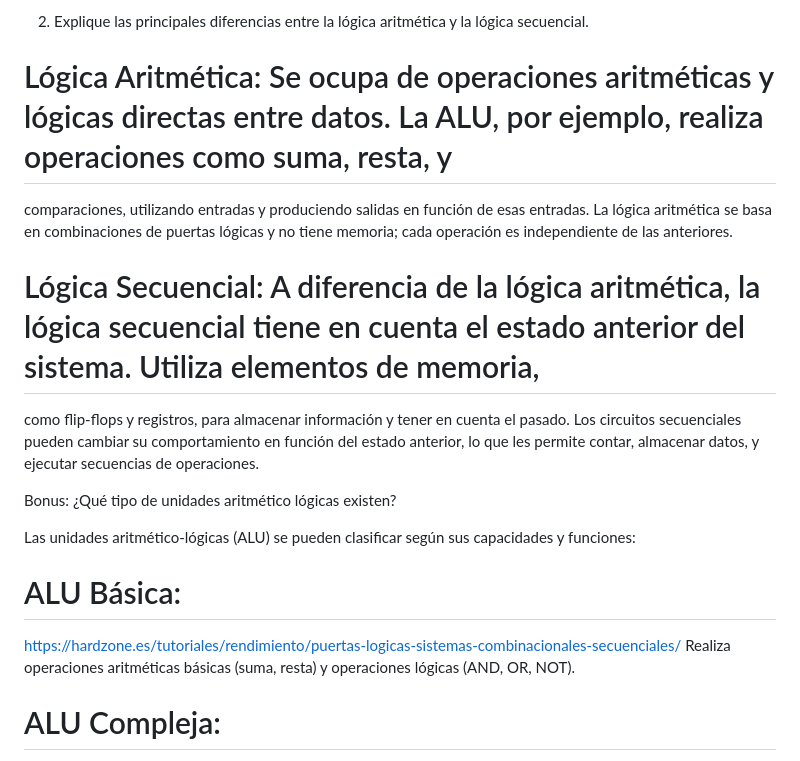
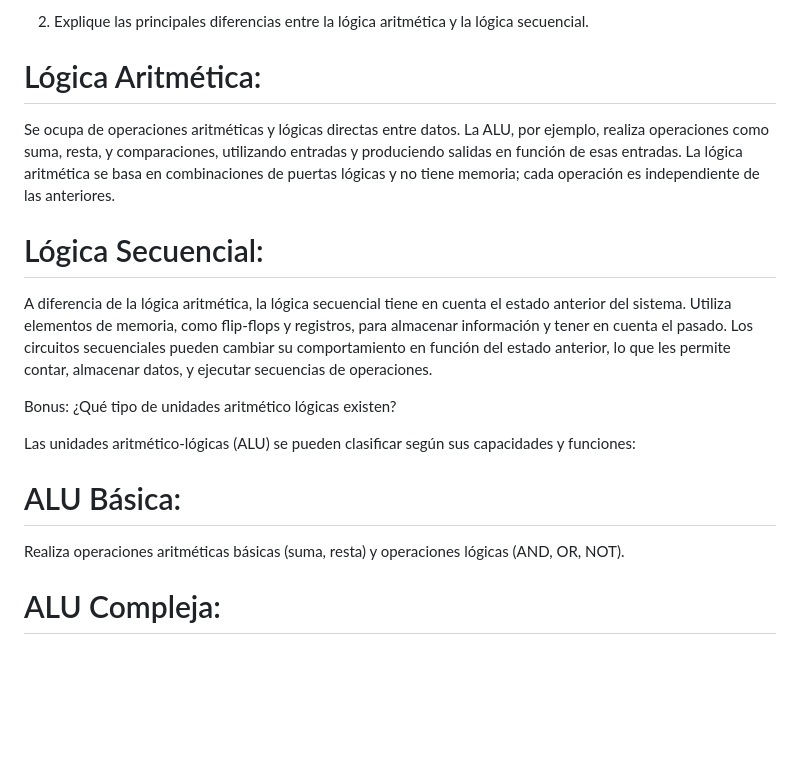
Before and after one commit to JJCG25/Overclockers, a Markdown page: Proyectos/2/readme.md, the part around the change. GitHub-like rendering; blank space fills up the shorter version.

```diff
--- a/Proyectos/2/readme.md
+++ b/Proyectos/2/readme.md
@@ -21,11 +21,13 @@ Verificar el funcionamiento: Asegurarte de que los circuitos de memoria y contad
 
 2. Explique las principales diferencias entre la lógica aritmética y la lógica secuencial.
 
-# Lógica Aritmética: Se ocupa de operaciones aritméticas y lógicas directas entre datos. La ALU, por ejemplo, realiza operaciones como suma, resta, y
+# Lógica Aritmética:
+Se ocupa de operaciones aritméticas y lógicas directas entre datos. La ALU, por ejemplo, realiza operaciones como suma, resta, y
 comparaciones, utilizando entradas y produciendo salidas en función de esas entradas. La lógica aritmética se basa en combinaciones de puertas lógicas
 y no tiene memoria; cada operación es independiente de las anteriores.
 
-# Lógica Secuencial: A diferencia de la lógica aritmética, la lógica secuencial tiene en cuenta el estado anterior del sistema. Utiliza elementos de memoria,
+# Lógica Secuencial:
+A diferencia de la lógica aritmética, la lógica secuencial tiene en cuenta el estado anterior del sistema. Utiliza elementos de memoria,
 como flip-flops y registros, para almacenar información y tener en cuenta el pasado. Los circuitos secuenciales pueden cambiar su comportamiento
 en función del estado anterior, lo que les permite contar, almacenar datos, y ejecutar secuencias de operaciones.
 
@@ -34,7 +36,6 @@ Bonus: ¿Qué tipo de unidades aritmético lógicas existen?
 Las unidades aritmético-lógicas (ALU) se pueden clasificar según sus capacidades y funciones:
 
 # ALU Básica:
-https://hardzone.es/tutoriales/rendimiento/puertas-logicas-sistemas-combinacionales-secuenciales/
 Realiza operaciones aritméticas básicas (suma, resta) y operaciones lógicas (AND, OR, NOT).
 
 # ALU Compleja:
```
